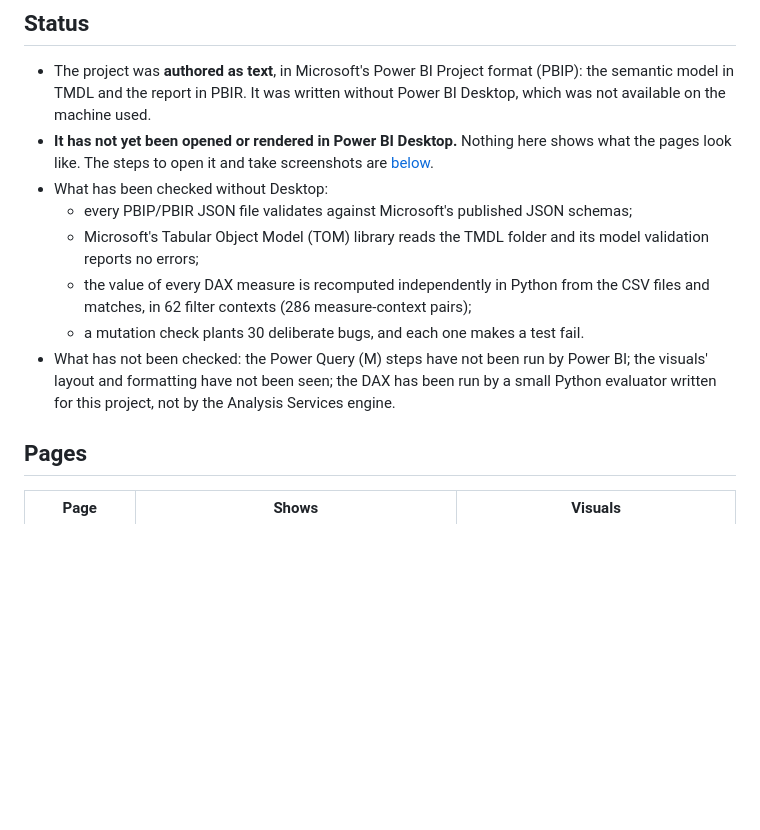
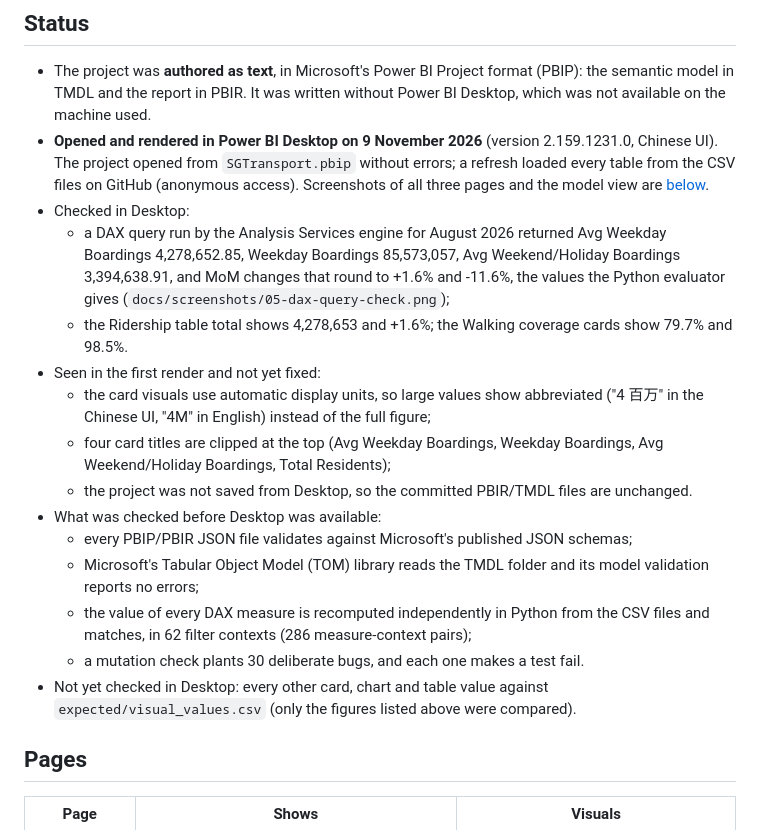
Before and after one commit to LUOaini1213/sg-transport-powerbi, a Markdown page: README.md, the part around one of its changes. Rendered like a GitHub page; blank space fills up the shorter version.

Commit message:
Render in Power BI Desktop: screenshots, engine check of card measures
Opened SGTransport.pbip in Power BI Desktop 2.159.1231.0 and refreshed from the
GitHub CSVs. A DAX query run by the Analysis Services engine reproduces the
August 2026 Ridership card values. Adds screenshots of the three pages, the
model view and the DAX check, and records two layout issues seen in the first
render (auto display units on cards, clipped card titles). PBIR/TMDL unchanged.

Co-Authored-By: Claude Opus 5.5 <noreply@anthropic.com>

```diff
--- a/README.md
+++ b/README.md
@@ -9,18 +9,29 @@ three pages: bus boardings by month, traffic speed on shared bus corridors, and
 - The project was **authored as text**, in Microsoft's Power BI Project format (PBIP): the semantic model in
   TMDL and the report in PBIR. It was written without Power BI Desktop, which was not available on the machine
   used.
-- **It has not yet been opened or rendered in Power BI Desktop.** Nothing here shows what the pages look like.
-  The steps to open it and take screenshots are [below](#open-it-in-power-bi-desktop).
-- What has been checked without Desktop:
+- **Opened and rendered in Power BI Desktop on 9 November 2026** (version 2.159.1231.0, Chinese UI). The project
+  opened from `SGTransport.pbip` without errors; a refresh loaded every table from the CSV files on GitHub
+  (anonymous access). Screenshots of all three pages and the model view are [below](#screenshots).
+- Checked in Desktop:
+  - a DAX query run by the Analysis Services engine for August 2026 returned Avg Weekday Boardings
+    4,278,652.85, Weekday Boardings 85,573,057, Avg Weekend/Holiday Boardings 3,394,638.91, and MoM changes
+    that round to +1.6% and -11.6%, the values the Python evaluator gives (`docs/screenshots/05-dax-query-check.png`);
+  - the Ridership table total shows 4,278,653 and +1.6%; the Walking coverage cards show 79.7% and 98.5%.
+- Seen in the first render and not yet fixed:
+  - the card visuals use automatic display units, so large values show abbreviated ("4 百万" in the Chinese UI,
+    "4M" in English) instead of the full figure;
+  - four card titles are clipped at the top (Avg Weekday Boardings, Weekday Boardings, Avg Weekend/Holiday
+    Boardings, Total Residents);
+  - the project was not saved from Desktop, so the committed PBIR/TMDL files are unchanged.
+- What was checked before Desktop was available:
   - every PBIP/PBIR JSON file validates against Microsoft's published JSON schemas;
   - Microsoft's Tabular Object Model (TOM) library reads the TMDL folder and its model validation reports no
     errors;
   - the value of every DAX measure is recomputed independently in Python from the CSV files and matches, in 62
     filter contexts (286 measure-context pairs);
   - a mutation check plants 30 deliberate bugs, and each one makes a test fail.
-- What has not been checked: the Power Query (M) steps have not been run by Power BI; the visuals' layout and
-  formatting have not been seen; the DAX has been run by a small Python evaluator written for this project, not
-  by the Analysis Services engine.
+- Not yet checked in Desktop: every other card, chart and table value against `expected/visual_values.csv`
+  (only the figures listed above were compared).
 
 ## Pages
 
```
Also changed, not shown: other parts of README.md (+7 -1 lines), docs/screenshots/01-ridership.png (added), docs/screenshots/02-corridor-speeds.png (added), docs/screenshots/03-walking-coverage.png (added), docs/screenshots/04-model-view.png (added), docs/screenshots/05-dax-query-check.png (added).
